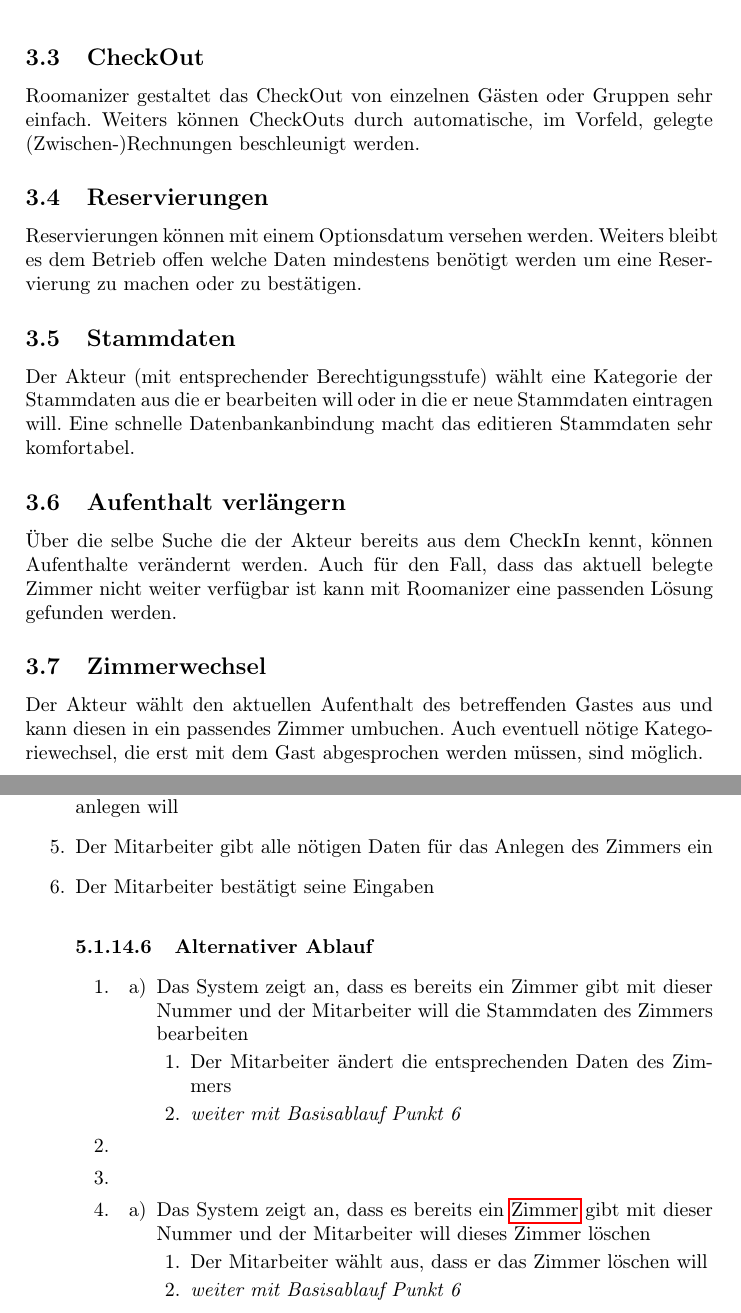
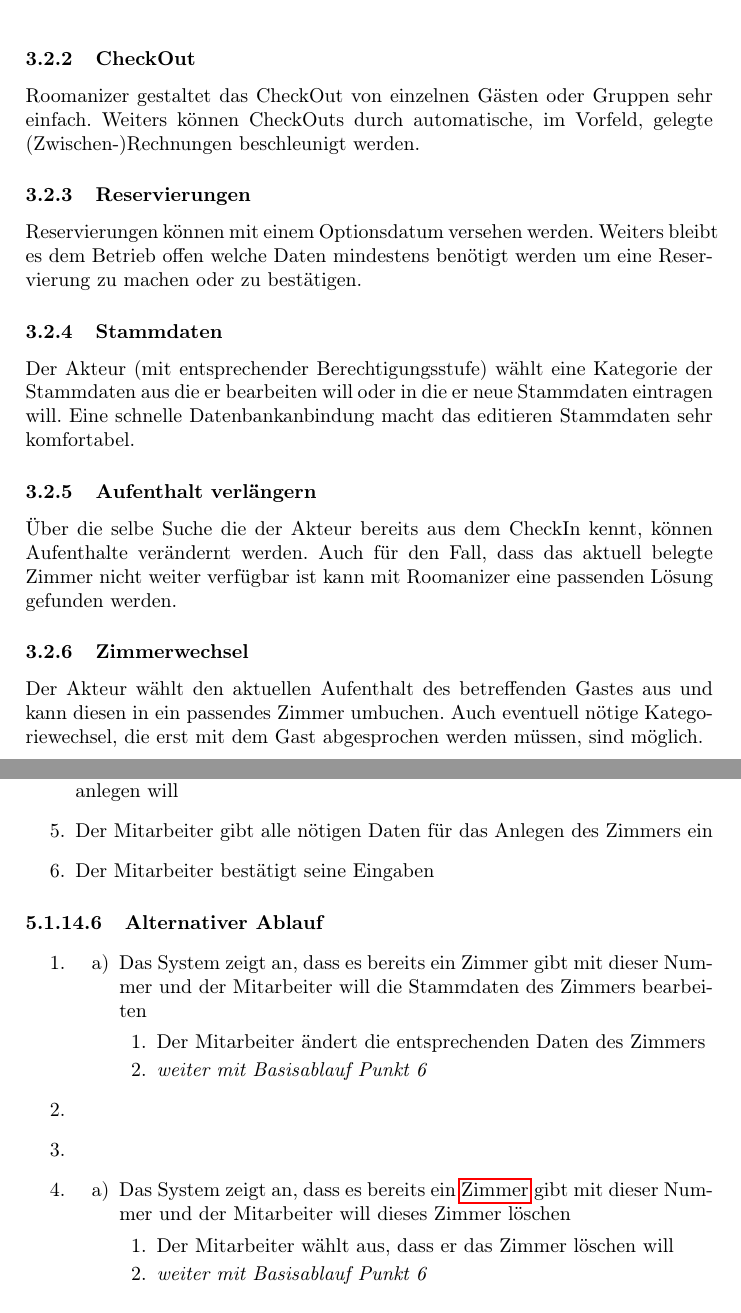
Before and after one commit to phse0/Roomanizer, a LaTeX document (documentation/Pflichtenheft/pflichtenheft.tex, which reads documentation/Pflichtenheft/UseCases/zimmerstammdaten.tex): two parts of pages 10 and 42 of 47, joined at a grey line, cut so that both start at the same text. Compiled offline with pdfLaTeX.

Commit message:
corrected some mistakes

```diff
--- a/documentation/Pflichtenheft/UseCases/zimmerstammdaten.tex
+++ b/documentation/Pflichtenheft/UseCases/zimmerstammdaten.tex
@@ -23,6 +23,7 @@
 	\item Der Mitarbeiter gibt an, dass er ein neues Zimmer mit dieser Nummer anlegen will
 	\item Der Mitarbeiter gibt alle nötigen Daten für das Anlegen des Zimmers ein
 	\item Der Mitarbeiter bestätigt seine Eingaben
+\end{enumerate}
 
 \paragraph{Alternativer Ablauf}
 \begin{longenum}
--- a/documentation/Pflichtenheft/pflichtenheft.tex
+++ b/documentation/Pflichtenheft/pflichtenheft.tex
@@ -191,26 +191,22 @@
 \subsubsection{CheckIn }
 Roomanizer ist in der Lage CheckIns schnell und zuverlässig zu verarbeiten. Der Akteur der das System bedient kann mittels  verschiedensten Suchbegriffen nach vorhandenen Reservierungen suchen und den CheckIn durchführen. Die Reservierung kann "On-The-Fly" noch geändert werden (Zusatzleistungen hinzufügen oder entfernen, Preis ändern, Zimmer ändern, usw.). Weiters kann der Akteur noch die Identität des Gastes mit dem System abgleichen.
 
-\subsection{CheckOut }
+\subsubsection{CheckOut }
 Roomanizer gestaltet das CheckOut von einzelnen Gästen oder Gruppen sehr einfach. Weiters können CheckOuts durch automatische, im Vorfeld, gelegte (Zwischen-)Rechnungen beschleunigt werden.
 
-\subsection{Reservierungen}
+\subsubsection{Reservierungen}
 Reservierungen können mit einem Optionsdatum versehen werden. Weiters bleibt es dem Betrieb offen welche Daten mindestens benötigt werden um eine Reservierung zu machen oder zu bestätigen.
 
-\subsection{Stammdaten }
+\subsubsection{Stammdaten }
 Der Akteur (mit entsprechender Berechtigungsstufe) wählt eine Kategorie der Stammdaten aus die er bearbeiten will oder in die er neue Stammdaten eintragen will. Eine schnelle Datenbankanbindung macht das editieren Stammdaten sehr komfortabel.
 
-\subsection{Aufenthalt verlängern }
+\subsubsection{Aufenthalt verlängern }
 Über die selbe Suche die der Akteur bereits aus dem CheckIn kennt, können Aufenthalte verändernt werden. Auch für den Fall, dass das aktuell belegte Zimmer nicht weiter verfügbar ist kann mit Roomanizer eine passenden Lösung gefunden werden.
 
-\subsection{Zimmerwechsel}
+\subsubsection{Zimmerwechsel}
 Der Akteur wählt den aktuellen Aufenthalt des betreffenden Gastes aus und kann diesen in ein passendes Zimmer umbuchen. Auch eventuell nötige Kategoriewechsel, die erst mit dem Gast abgesprochen werden müssen, sind möglich.
 
-
-
-
 \newpage
-
 
 \section{Domänenmodell}
 \subsection{Überblick}
```
Also changed, not shown: documentation/Pflichtenheft/UseCases/zimmerstammdaten.tex (3 more changed lines). Lines whose indentation alone changed are shown as unchanged.
